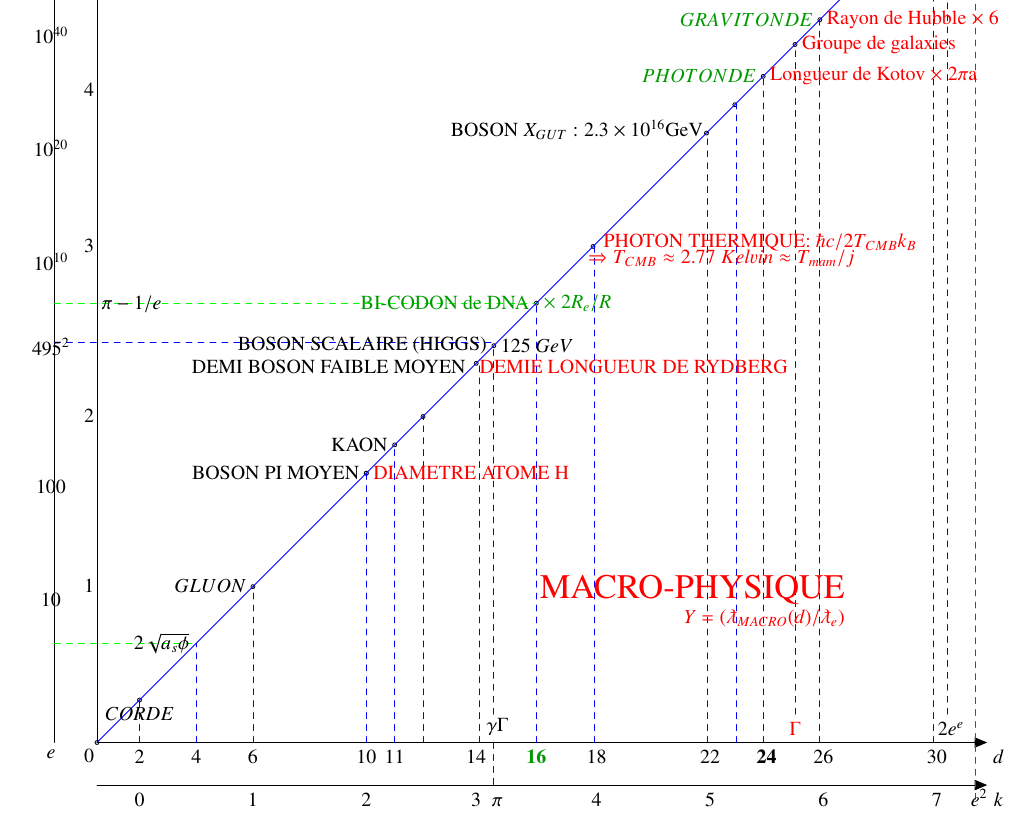
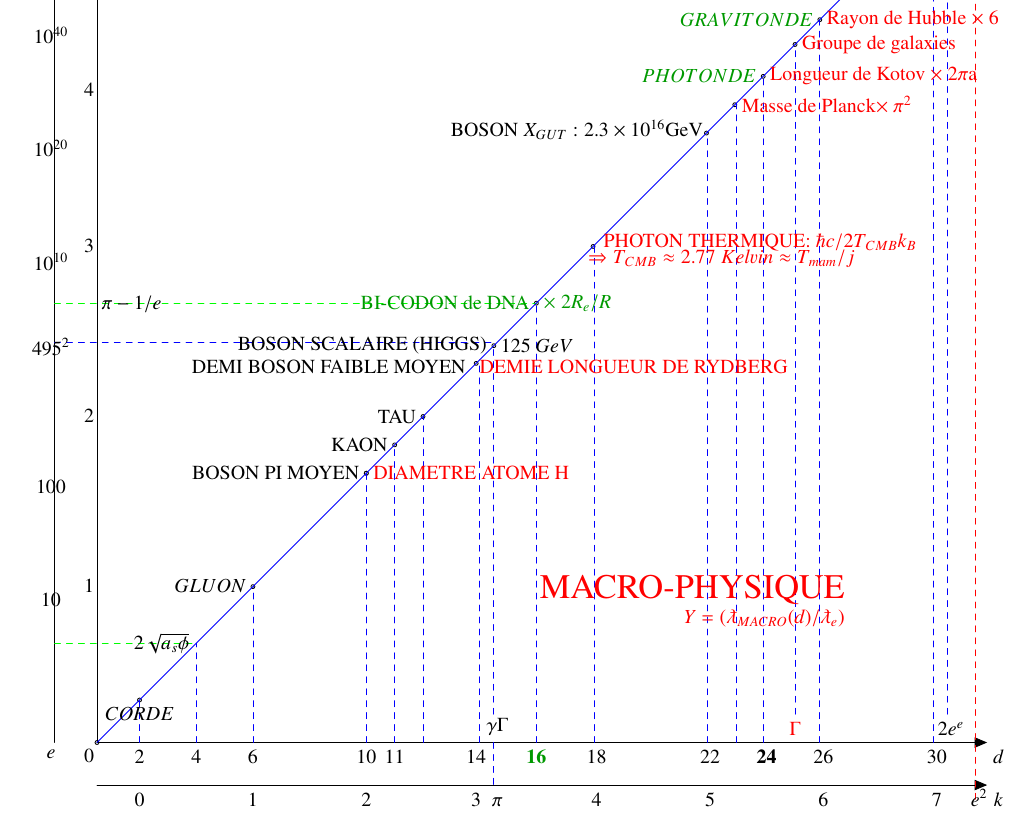
Before and after one commit to LaGuer/topological-axis, a LaTeX paper (axe-topologique-fr.tex): part of the page, cut so that both start at the same text. Compiled offline with pdfLaTeX.

Commit message:
Update axe-topologique-fr.tex

```diff
--- a/axe-topologique-fr.tex
+++ b/axe-topologique-fr.tex
@@ -133,6 +136,7 @@
 \node [anchor = east] at (-12.,-12.) {BOSON PI MOYEN};
 \node [anchor = west,color=red] at (-12.,-12.) {DIAMETRE ATOME H};
 \node [anchor = east] at (-10.,-10.) {KAON};
+\node [anchor = east] at (-8.,-8.) {TAU};
 \node [anchor = south] at (-4.25,-33.0) {$14$};
 \node [anchor = south] at (-4.25,-36.0) {$3$};
 \node [anchor = east] at (-4.5,-4.5) {DEMI BOSON FAIBLE MOYEN};
@@ -152,6 +156,7 @@
 \node [anchor = south] at (12.25,-33.0) {$22$};
 \node [anchor = south] at (12.25,-36.0) {$5$};
 \node [anchor = east,color=black] at (12.25,12.250){BOSON $X_{GUT}:2.3 \times 10^{16}$GeV};
+\node [anchor = west,color=red] at (14.,14.){Masse de Planck$\times$ $\pi^2$};
 \node [anchor = east,color=black!40!green] at (16.,16.){$PHOTONDE$};
 \node [anchor = west,color=red] at (16.,16.){Longueur de Kotov $\times$ $2\pi$a};
 \node [anchor = west,color=red] at (18.25,18.250){Groupe de galaxies};
```
Also changed, not shown: axe-topologique-fr.tex (3 more changed lines).
